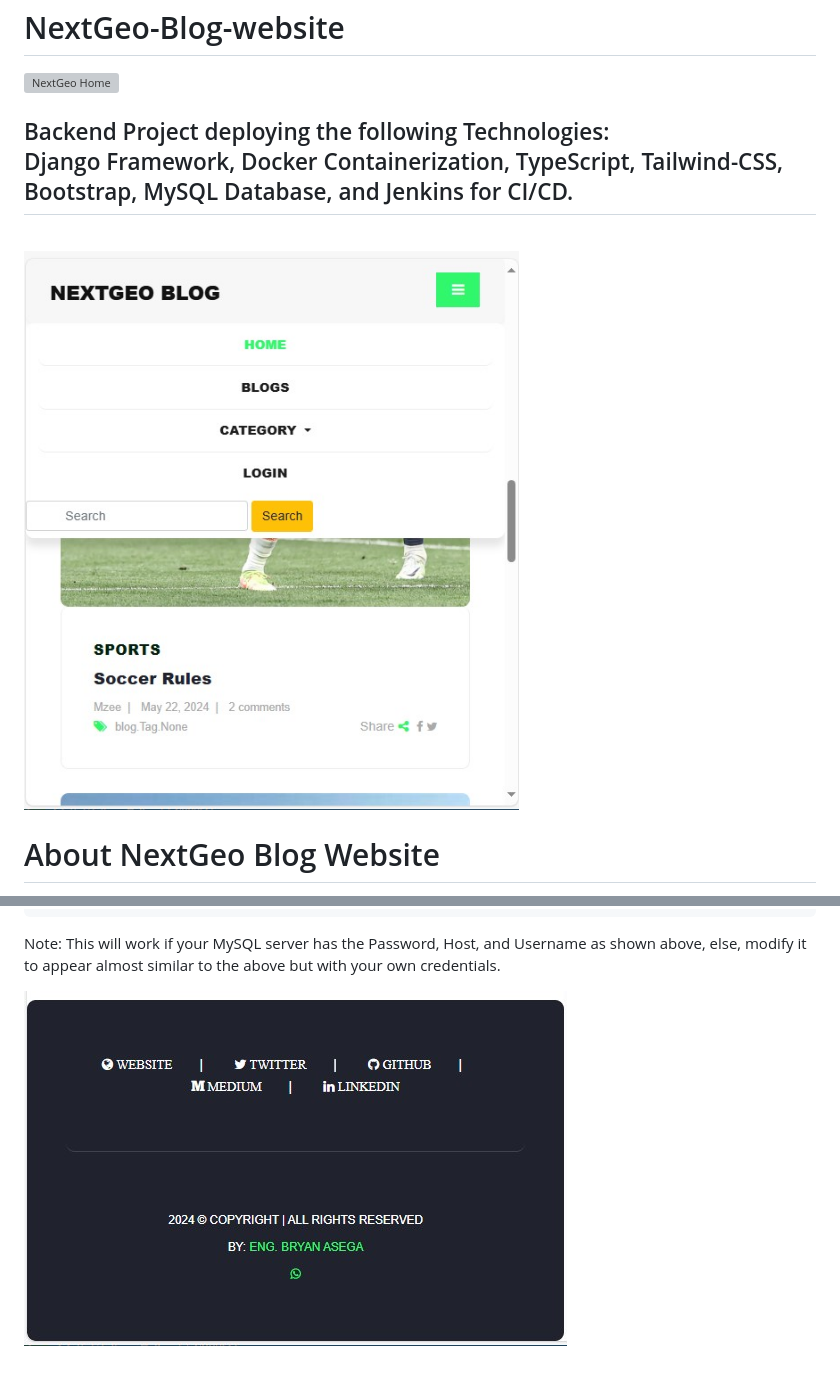
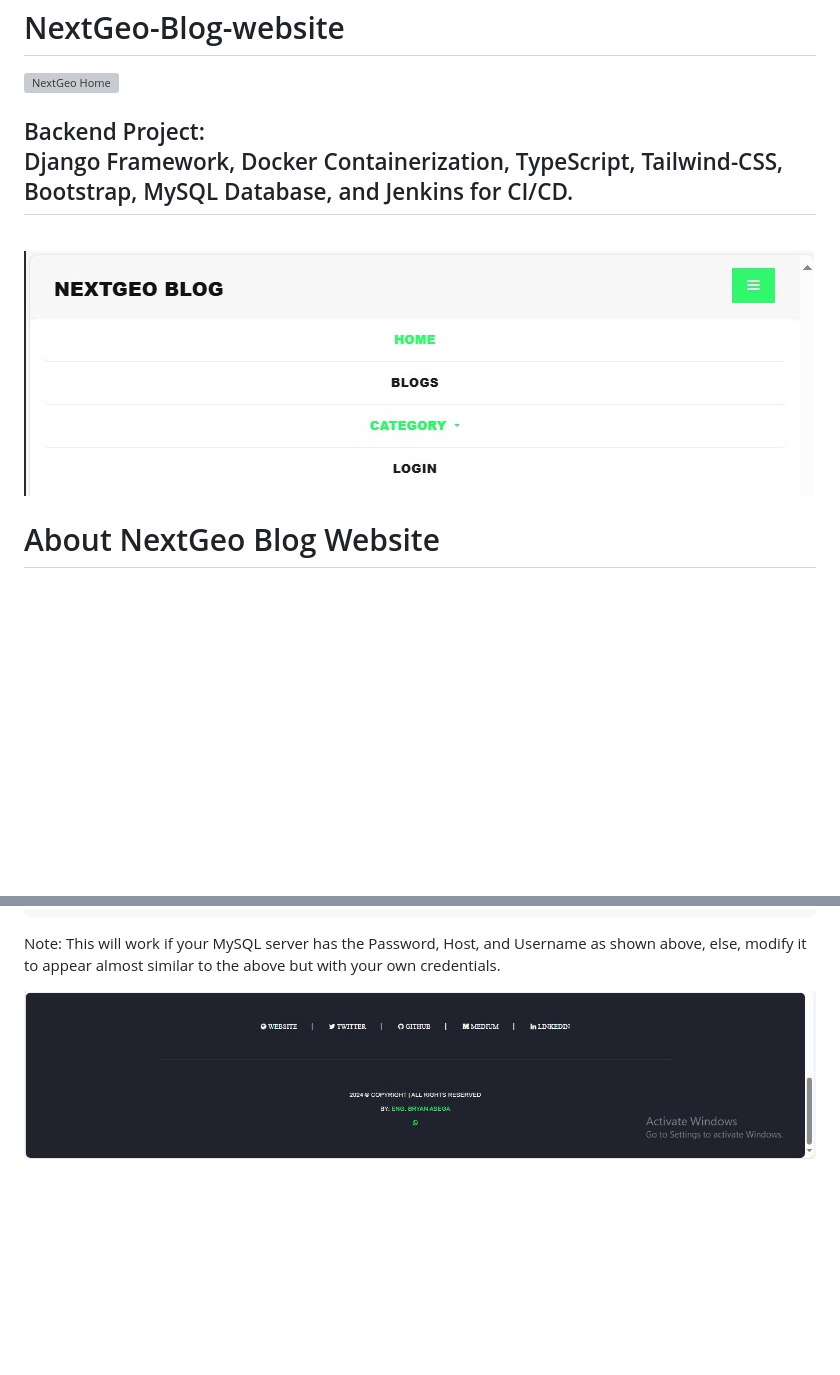
Before and after one commit to Asega-bryan07/NextGeo-Blog-website, a Markdown page: README.md, 2 parts joined by grey strips. Rendered like a GitHub page; pictures changed too: NextGeo/media/snip/footer.jpg, NextGeo/media/snip/menu.jpg; blank space fills up the shorter version; grey boxes are pictures that could not be loaded.

```diff
--- a/README.md
+++ b/README.md
@@ -1,6 +1,6 @@
 # NextGeo-Blog-website
 ![NextGeo Home](./NextGeo/media/snip/home_page.jpg "NextGeo Home")
-## Backend Project deploying the following Technologies:<br> Django Framework, Docker Containerization, TypeScript, Tailwind-CSS, Bootstrap, MySQL Database, and Jenkins for CI/CD.
+## Backend Project:<br> Django Framework, Docker Containerization, TypeScript, Tailwind-CSS, Bootstrap, MySQL Database, and Jenkins for CI/CD.
 <br>
 
 ![Menu](./NextGeo/media/snip/menu.jpg "menu")
```
Also changed, not shown: other parts of README.md (+1 -1 lines), NextGeo/README.md (deleted, +0 -193 lines), NextGeo/media/snip/login.jpg (added).
